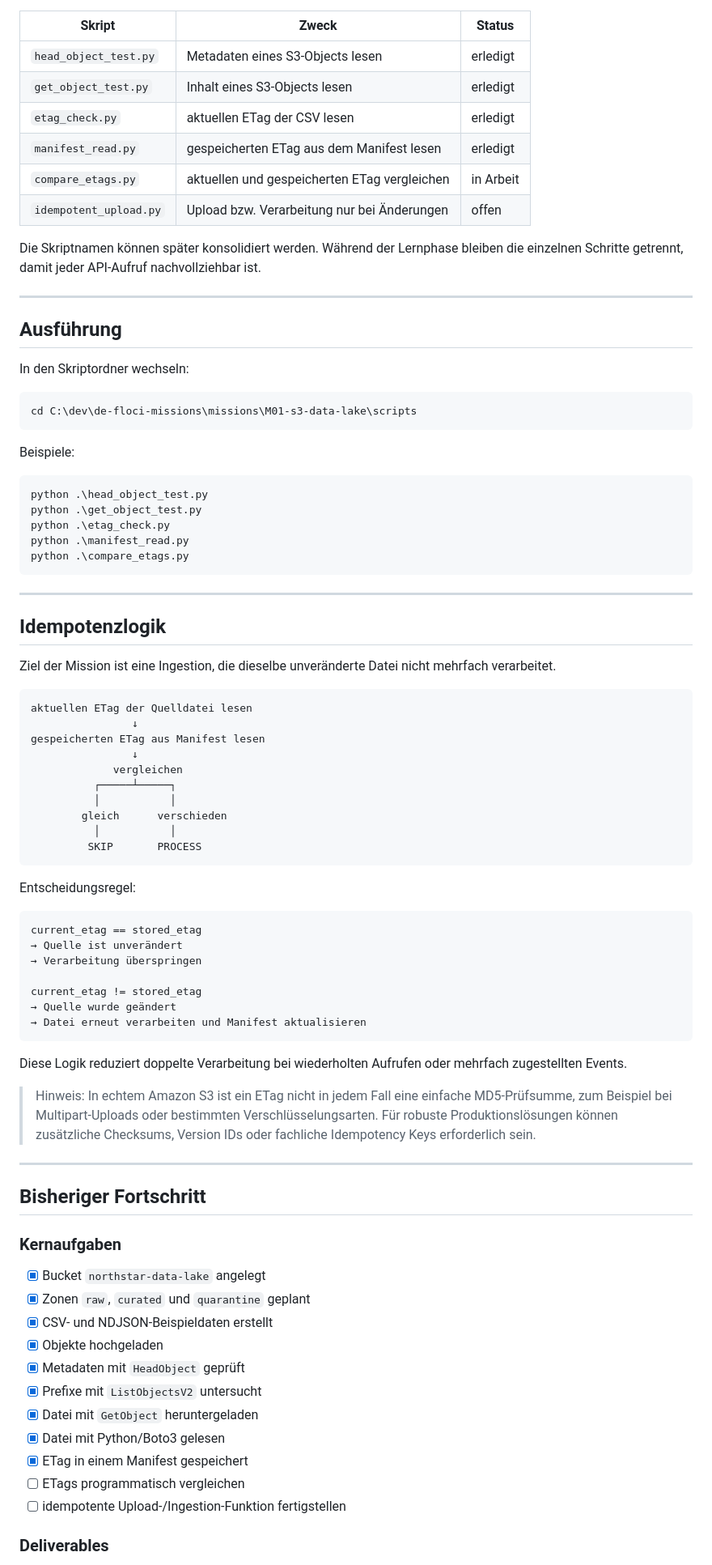
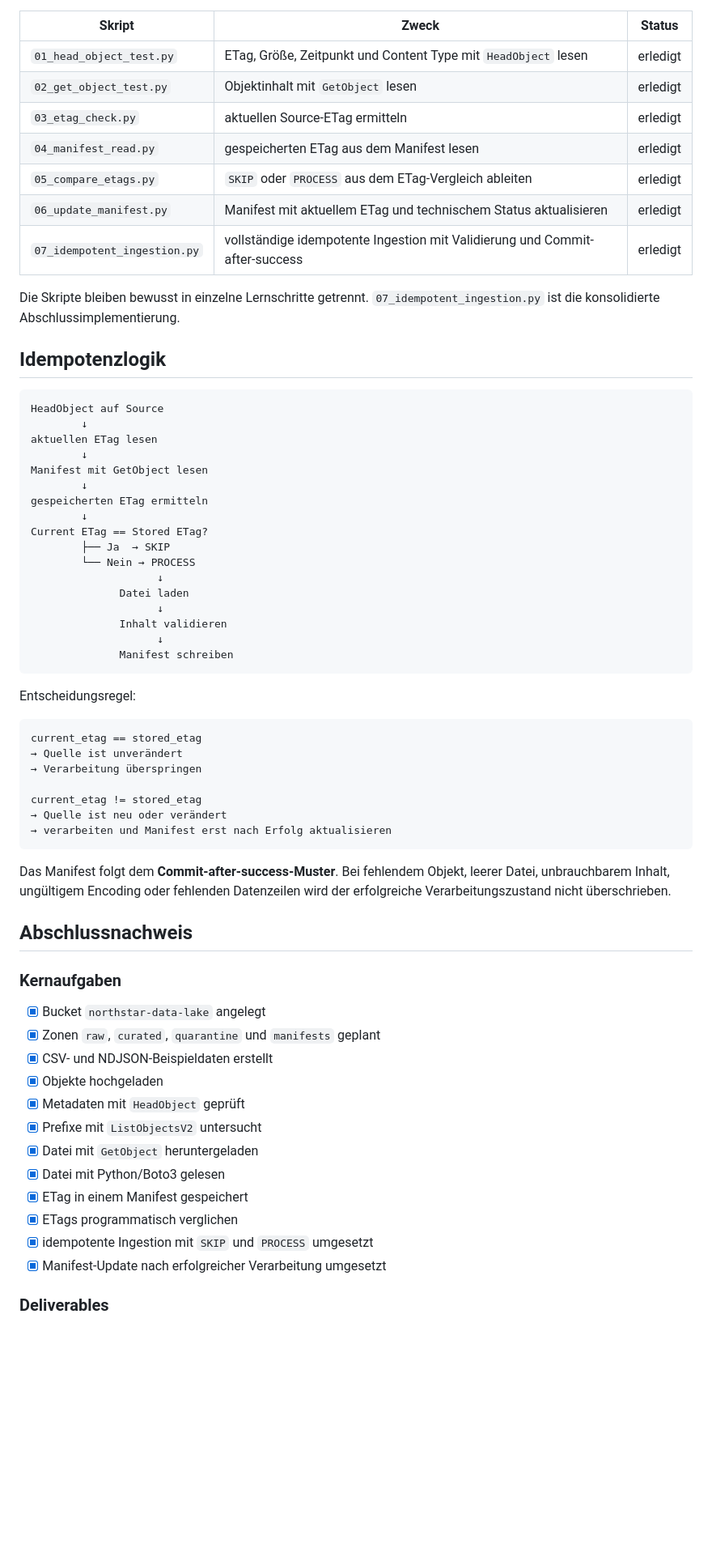
Before and after one commit to gw-ai-security/de-floci-missions, a Markdown page: missions/M01-s3-data-lake/README.md, the part around one of its changes. Shown at 81% size. GitHub-like rendering; blank space fills up the shorter version.

````diff
--- a/missions/M01-s3-data-lake/README.md
+++ b/missions/M01-s3-data-lake/README.md
@@ -155,52 +99,36 @@ Die bisherigen Lernskripte werden unter `scripts/` abgelegt.
 
 | Skript | Zweck | Status |
 |---|---|---|
-| `head_object_test.py` | Metadaten eines S3-Objects lesen | erledigt |
-| `get_object_test.py` | Inhalt eines S3-Objects lesen | erledigt |
-| `etag_check.py` | aktuellen ETag der CSV lesen | erledigt |
-| `manifest_read.py` | gespeicherten ETag aus dem Manifest lesen | erledigt |
-| `compare_etags.py` | aktuellen und gespeicherten ETag vergleichen | in Arbeit |
-| `idempotent_upload.py` | Upload bzw. Verarbeitung nur bei Änderungen | offen |
+| `01_head_object_test.py` | ETag, Größe, Zeitpunkt und Content Type mit `HeadObject` lesen | erledigt |
+| `02_get_object_test.py` | Objektinhalt mit `GetObject` lesen | erledigt |
+| `03_etag_check.py` | aktuellen Source-ETag ermitteln | erledigt |
+| `04_manifest_read.py` | gespeicherten ETag aus dem Manifest lesen | erledigt |
+| `05_compare_etags.py` | `SKIP` oder `PROCESS` aus dem ETag-Vergleich ableiten | erledigt |
+| `06_update_manifest.py` | Manifest mit aktuellem ETag und technischem Status aktualisieren | erledigt |
+| `07_idempotent_ingestion.py` | vollständige idempotente Ingestion mit Validierung und Commit-after-success | erledigt |
 
-Die Skriptnamen können später konsolidiert werden. Während der Lernphase bleiben die einzelnen Schritte getrennt, damit jeder API-Aufruf nachvollziehbar ist.
-
----
-
-## Ausführung
-
-In den Skriptordner wechseln:
-
-```powershell
-cd C:\dev\de-floci-missions\missions\M01-s3-data-lake\scripts
-```
-
-Beispiele:
-
-```powershell
-python .\head_object_test.py
-python .\get_object_test.py
-python .\etag_check.py
-python .\manifest_read.py
-python .\compare_etags.py
-```
-
----
+Die Skripte bleiben bewusst in einzelne Lernschritte getrennt. `07_idempotent_ingestion.py` ist die konsolidierte Abschlussimplementierung.
 
 ## Idempotenzlogik
 
-Ziel der Mission ist eine Ingestion, die dieselbe unveränderte Datei nicht mehrfach verarbeitet.
-
 ```text
-aktuellen ETag der Quelldatei lesen
-                ↓
-gespeicherten ETag aus Manifest lesen
-                ↓
-             vergleichen
-          ┌─────┴─────┐
-          │           │
-        gleich      verschieden
-          │           │
-         SKIP       PROCESS
+HeadObject auf Source
+        ↓
+aktuellen ETag lesen
+        ↓
+Manifest mit GetObject lesen
+        ↓
+gespeicherten ETag ermitteln
+        ↓
+Current ETag == Stored ETag?
+        ├── Ja  → SKIP
+        └── Nein → PROCESS
+                    ↓
+              Datei laden
+                    ↓
+              Inhalt validieren
+                    ↓
+              Manifest schreiben
 ```
 
 Entscheidungsregel:
@@ -211,22 +139,18 @@ current_etag == stored_etag
 → Verarbeitung überspringen
 
 current_etag != stored_etag
-→ Quelle wurde geändert
-→ Datei erneut verarbeiten und Manifest aktualisieren
+→ Quelle ist neu oder verändert
+→ verarbeiten und Manifest erst nach Erfolg aktualisieren
 ```
 
-Diese Logik reduziert doppelte Verarbeitung bei wiederholten Aufrufen oder mehrfach zugestellten Events.
+Das Manifest folgt dem **Commit-after-success-Muster**. Bei fehlendem Objekt, leerer Datei, unbrauchbarem Inhalt, ungültigem Encoding oder fehlenden Datenzeilen wird der erfolgreiche Verarbeitungszustand nicht überschrieben.
 
-> Hinweis: In echtem Amazon S3 ist ein ETag nicht in jedem Fall eine einfache MD5-Prüfsumme, zum Beispiel bei Multipart-Uploads oder bestimmten Verschlüsselungsarten. Für robuste Produktionslösungen können zusätzliche Checksums, Version IDs oder fachliche Idempotency Keys erforderlich sein.
-
----
-
-## Bisheriger Fortschritt
+## Abschlussnachweis
 
 ### Kernaufgaben
 
 - [x] Bucket `northstar-data-lake` angelegt
-- [x] Zonen `raw`, `curated` und `quarantine` geplant
+- [x] Zonen `raw`, `curated`, `quarantine` und `manifests` geplant
 - [x] CSV- und NDJSON-Beispieldaten erstellt
 - [x] Objekte hochgeladen
 - [x] Metadaten mit `HeadObject` geprüft
@@ -234,8 +158,9 @@ Diese Logik reduziert doppelte Verarbeitung bei wiederholten Aufrufen oder mehrf
 - [x] Datei mit `GetObject` heruntergeladen
 - [x] Datei mit Python/Boto3 gelesen
 - [x] ETag in einem Manifest gespeichert
-- [ ] ETags programmatisch vergleichen
-- [ ] idempotente Upload-/Ingestion-Funktion fertigstellen
+- [x] ETags programmatisch verglichen
+- [x] idempotente Ingestion mit `SKIP` und `PROCESS` umgesetzt
+- [x] Manifest-Update nach erfolgreicher Verarbeitung umgesetzt
 
 ### Deliverables
 
````
Also changed, not shown: other parts of missions/M01-s3-data-lake/README.md (+96 -150 lines).
